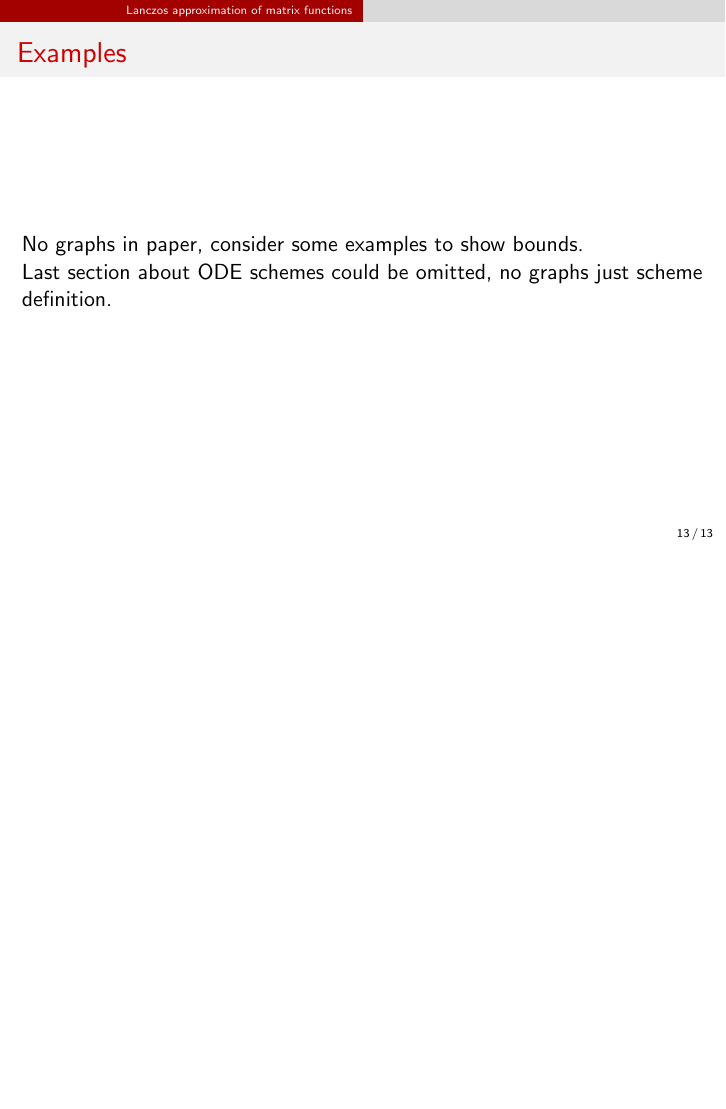
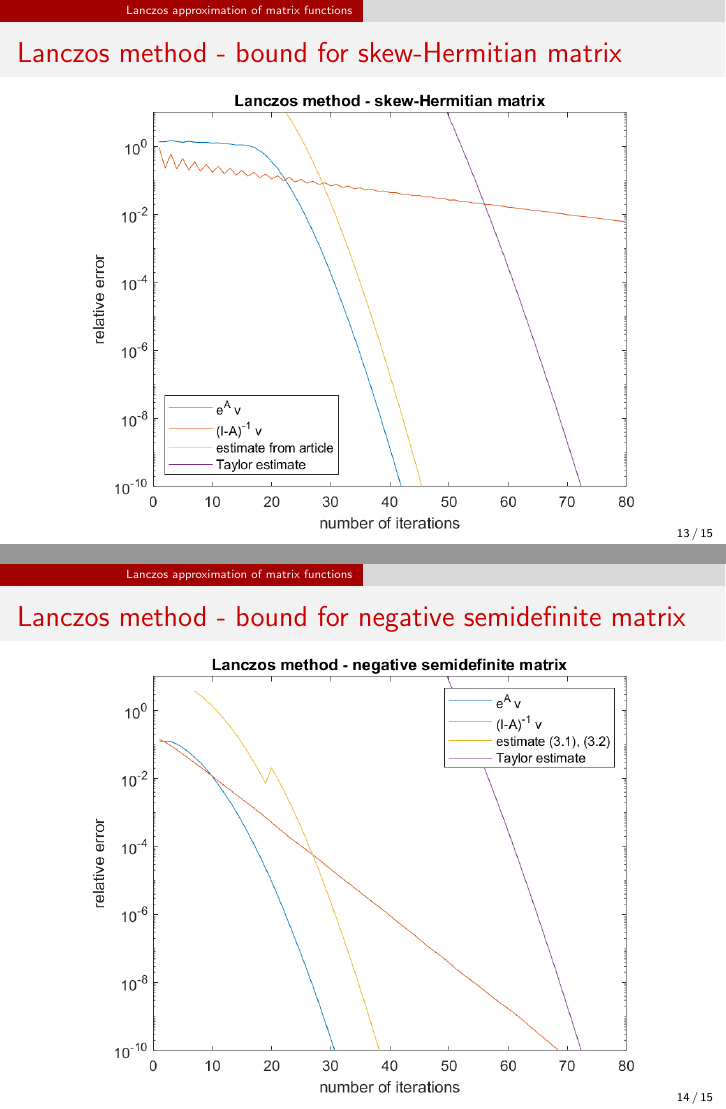
Before and after one commit to hydratk/nmnv, LaTeX slides (report/project.tex): page 13 of 13 before the commit and pages 13 and 14 of 15 after it, the two joined at a grey line, the shorter picture padded with empty space. Compiled offline with pdfLaTeX.

Commit message:
Added - experiments for Lanczos method

```diff
--- a/report/project.tex
+++ b/report/project.tex
@@ -189,6 +189,22 @@
 \end{frame}
 
 \begin{frame}
+  \frametitle{Lanczos method - bound for skew-Hermitian matrix}
+  \begin{figure}[htb]
+    \centering
+    \includegraphics[width=0.8\textwidth]{Lanczos_skew_Hermitian.png}
+  \end{figure}
+\end{frame}
+
+\begin{frame}
+  \frametitle{Lanczos method - bound for negative semidefinite matrix}
+  \begin{figure}[htb]
+    \centering
+    \includegraphics[width=0.8\textwidth]{Lanczos_negative_semidefinite.png}
+  \end{figure}
+\end{frame}
+
+\begin{frame}
   \frametitle{Examples}
   No graphs in paper, consider some examples to show bounds.
   \\
```
Also changed, not shown: report/Lanczos_negative_semidefinite.png (added), report/Lanczos_skew_Hermitian.png (added), report/negative_semidefinite.png, report/project.pdf.
